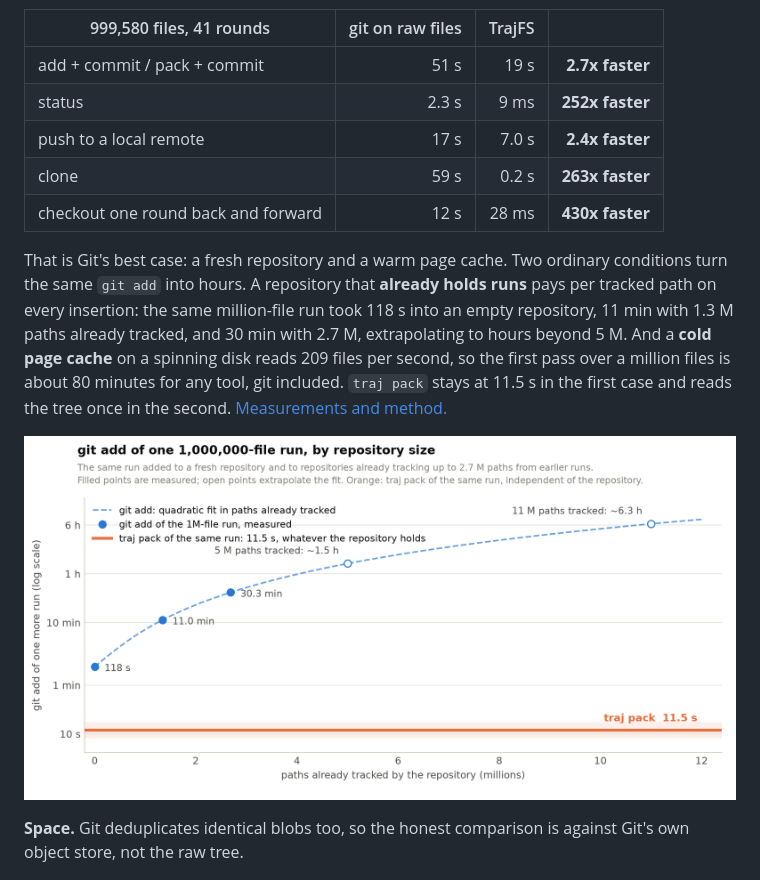
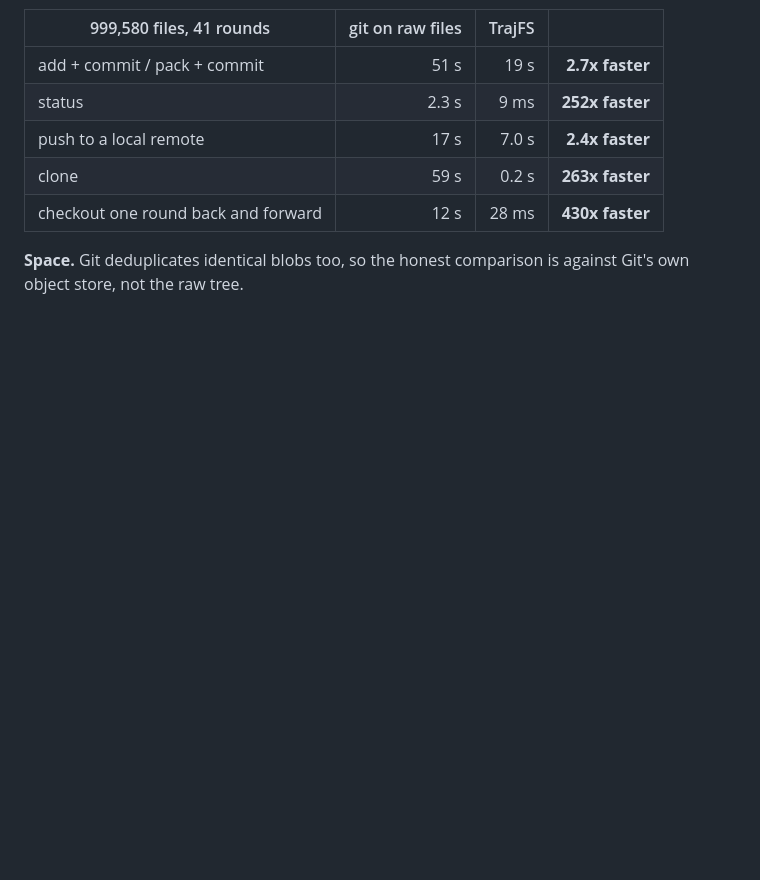
Before and after one commit to jingliu9/TrajFS, a Markdown page: README.md, the part around one of its changes. GitHub-like rendering; blank space fills up the shorter version.

```diff
--- a/README.md
+++ b/README.md
@@ -181,15 +199,6 @@ files, so those become milliseconds.
 | push to a local remote | 17 s | 7.0 s | **2.4x faster** |
 | clone | 59 s | 0.2 s | **263x faster** |
 | checkout one round back and forward | 12 s | 28 ms | **430x faster** |
-
-That is Git's best case: a fresh repository and a warm page cache. Two ordinary conditions turn the same
-`git add` into hours. A repository that **already holds runs** pays per tracked path on every insertion: the same
-million-file run took 118 s into an empty repository, 11 min with 1.3 M paths already tracked, and 30 min with 2.7 M,
-extrapolating to hours beyond 5 M. And a **cold page cache** on a spinning disk reads 209 files per second, so the
-first pass over a million files is about 80 minutes for any tool, git included. `traj pack` stays at 11.5 s in the
-first case and reads the tree once in the second. [Measurements and method.](docs/benchmarks/git-at-scale.md)
-
-![git add of one run against the paths the repository already tracks](docs/benchmarks/git-index-scale.png)
 
 **Space.** Git deduplicates identical blobs too, so the honest comparison is against Git's own object store, not
 the raw tree.
```
Also changed, not shown: other parts of README.md (+21 -3 lines), docs/benchmarks/README.md (+2 -0 lines), demo/trajfs-demo.png, site/assets/demo-poster.png, 9 other files.
